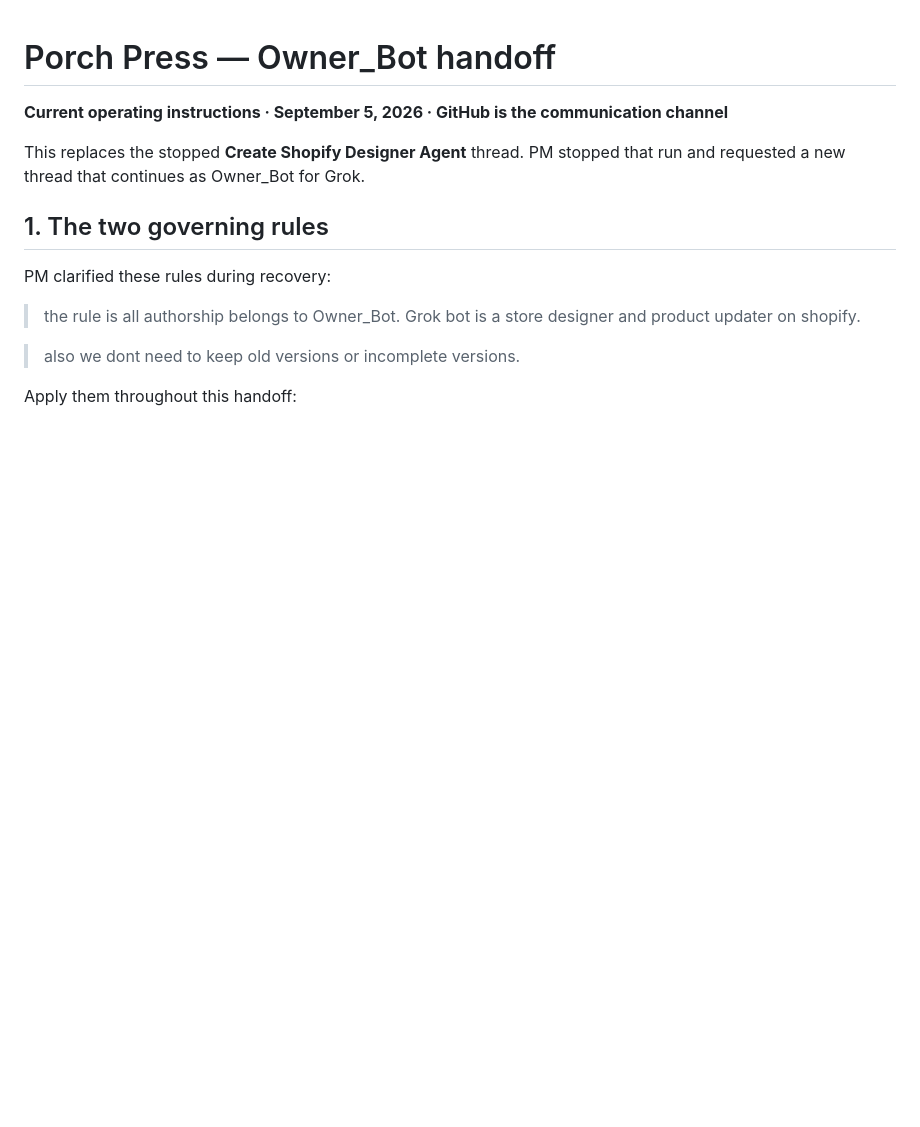
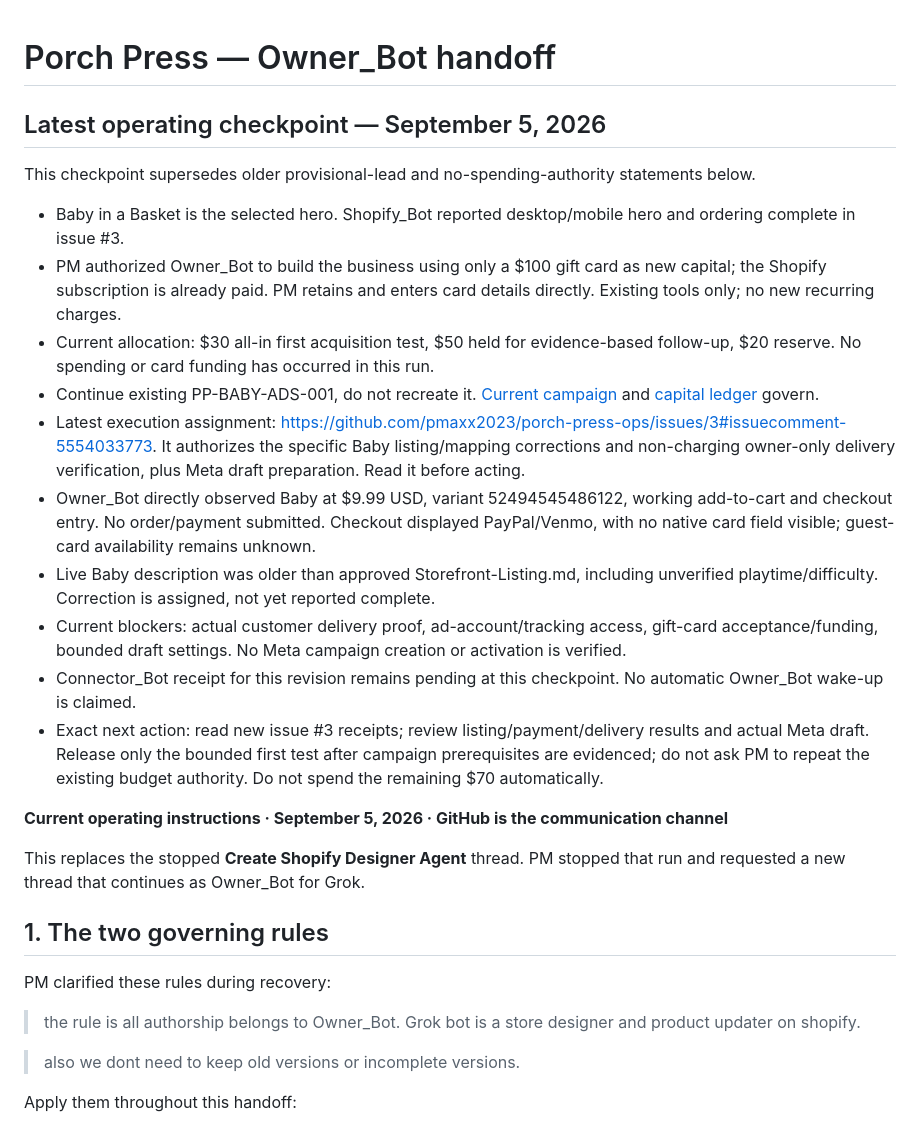
Before and after one commit to pmaxx2023/porch-press-ops, a Markdown page: OWNER_BOT.md, the part around the change. Rendered like a GitHub page; blank space fills up the shorter version.

Commit message:
Preserve current hero, capital authority and acquisition execution checkpoint

```diff
--- a/OWNER_BOT.md
+++ b/OWNER_BOT.md
@@ -1,4 +1,18 @@
 # Porch Press — Owner_Bot handoff
+
+## Latest operating checkpoint — September 5, 2026
+This checkpoint supersedes older provisional-lead and no-spending-authority statements below.
+- Baby in a Basket is the selected hero. Shopify_Bot reported desktop/mobile hero and ordering complete in issue #3.
+- PM authorized Owner_Bot to build the business using only a $100 gift card as new capital; the Shopify subscription is already paid. PM retains and enters card details directly. Existing tools only; no new recurring charges.
+- Current allocation: $30 all-in first acquisition test, $50 held for evidence-based follow-up, $20 reserve. No spending or card funding has occurred in this run.
+- Continue existing PP-BABY-ADS-001, do not recreate it. [Current campaign](marketing/Baby-in-a-Basket/PP-BABY-ADS-001/CAMPAIGN.md) and [capital ledger](CAPITAL_LEDGER.md) govern.
+- Latest execution assignment: https://github.com/pmaxx2023/porch-press-ops/issues/3#issuecomment-5554033773. It authorizes the specific Baby listing/mapping corrections and non-charging owner-only delivery verification, plus Meta draft preparation. Read it before acting.
+- Owner_Bot directly observed Baby at $9.99 USD, variant 52494545486122, working add-to-cart and checkout entry. No order/payment submitted. Checkout displayed PayPal/Venmo, with no native card field visible; guest-card availability remains unknown.
+- Live Baby description was older than approved Storefront-Listing.md, including unverified playtime/difficulty. Correction is assigned, not yet reported complete.
+- Current blockers: actual customer delivery proof, ad-account/tracking access, gift-card acceptance/funding, bounded draft settings. No Meta campaign creation or activation is verified.
+- Connector_Bot receipt for this revision remains pending at this checkpoint. No automatic Owner_Bot wake-up is claimed.
+- Exact next action: read new issue #3 receipts; review listing/payment/delivery results and actual Meta draft. Release only the bounded first test after campaign prerequisites are evidenced; do not ask PM to repeat the existing budget authority. Do not spend the remaining $70 automatically.
+
 
 **Current operating instructions · September 5, 2026 · GitHub is the communication channel**
 
```
